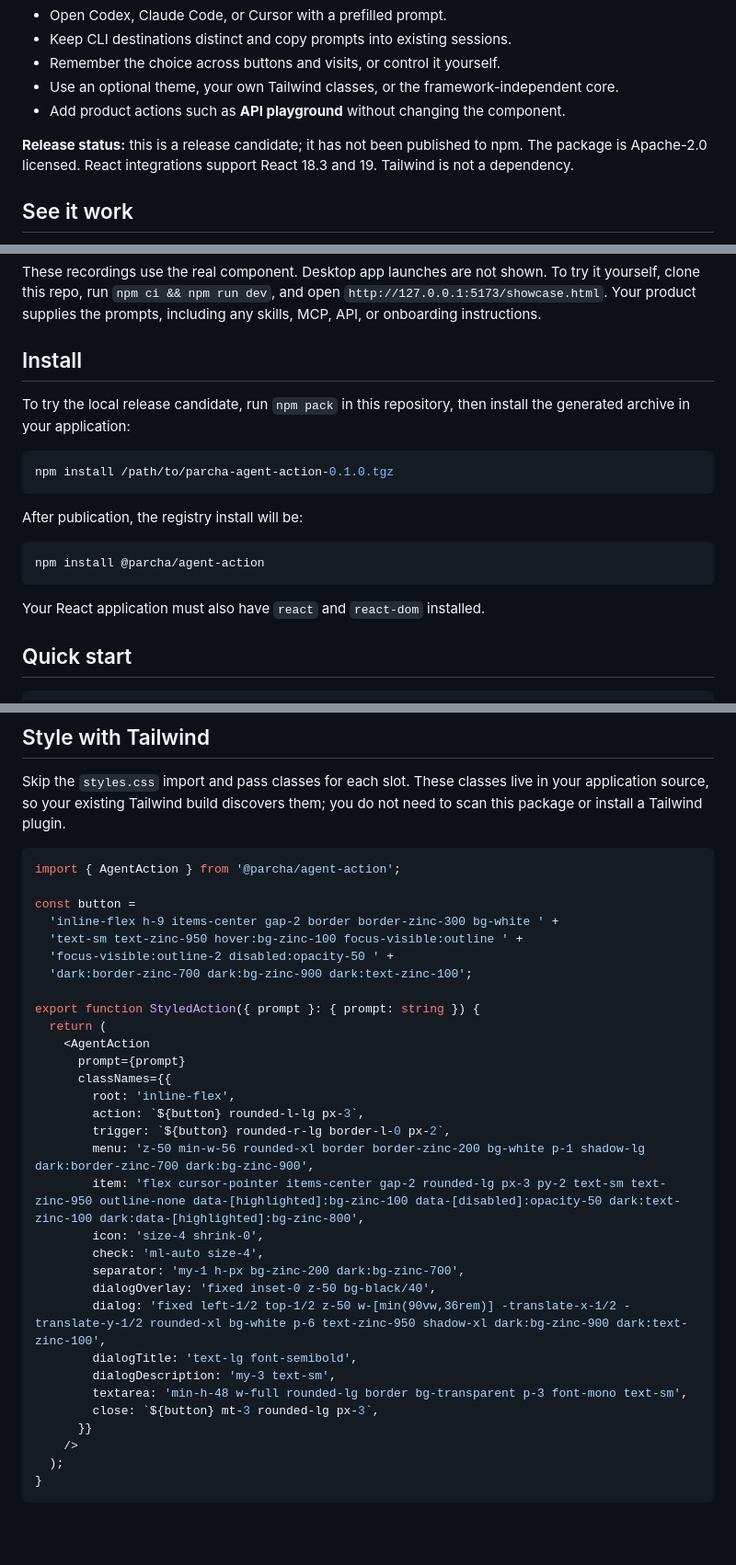
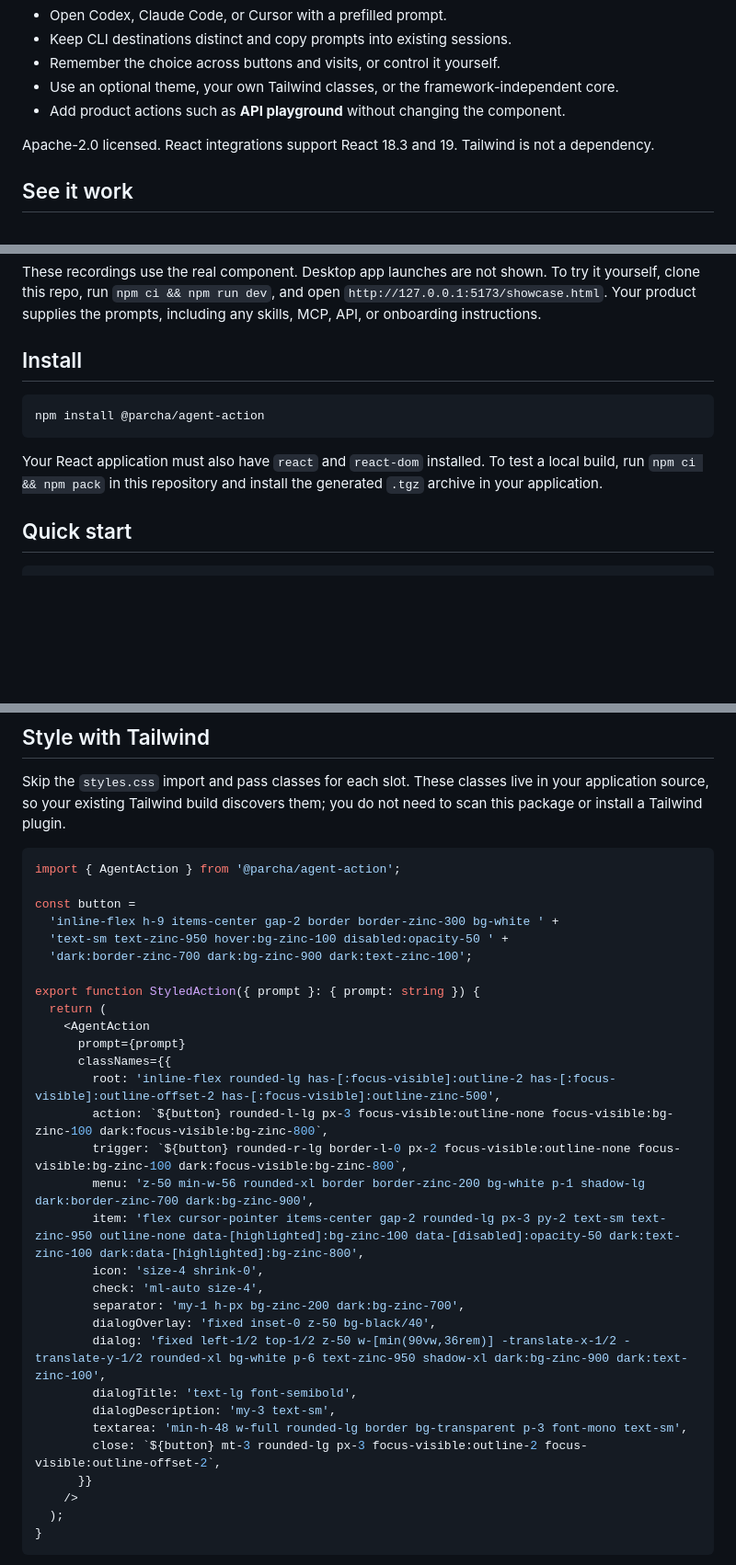
Before and after one commit to Parcha-ai/agent-action, a Markdown page: README.md, 3 parts joined by grey strips. Shown at 92% size. Rendered like a GitHub page; blank space fills up the shorter version.

Commit message:
Prepare npm release and unify split-button focus styling

````diff
--- a/README.md
+++ b/README.md
@@ -12,9 +14,8 @@ product-specific prompts and styling left to you.
 - Use an optional theme, your own Tailwind classes, or the framework-independent core.
 - Add product actions such as **API playground** without changing the component.
 
-**Release status:** this is a release candidate; it has not been published to
-npm. The package is Apache-2.0 licensed. React integrations support React 18.3
-and 19. Tailwind is not a dependency.
+Apache-2.0 licensed. React integrations support React 18.3 and 19.
+Tailwind is not a dependency.
 
 ## See it work
 
@@ -38,20 +39,13 @@ including any skills, MCP, API, or onboarding instructions.
 
 ## Install
 
-To try the local release candidate, run `npm pack` in this repository, then
-install the generated archive in your application:
-
-```sh
-npm install /path/to/parcha-agent-action-0.1.0.tgz
-```
-
-After publication, the registry install will be:
-
 ```sh
 npm install @parcha/agent-action
 ```
 
 Your React application must also have `react` and `react-dom` installed.
+To test a local build, run `npm ci && npm pack` in this repository and install
+the generated `.tgz` archive in your application.
 
 ## Quick start
 
@@ -92,8 +86,7 @@ import { AgentAction } from '@parcha/agent-action';
 
 const button =
   'inline-flex h-9 items-center gap-2 border border-zinc-300 bg-white ' +
-  'text-sm text-zinc-950 hover:bg-zinc-100 focus-visible:outline ' +
-  'focus-visible:outline-2 disabled:opacity-50 ' +
+  'text-sm text-zinc-950 hover:bg-zinc-100 disabled:opacity-50 ' +
   'dark:border-zinc-700 dark:bg-zinc-900 dark:text-zinc-100';
 
 export function StyledAction({ prompt }: { prompt: string }) {
@@ -101,9 +94,9 @@ export function StyledAction({ prompt }: { prompt: string }) {
     <AgentAction
       prompt={prompt}
       classNames={{
-        root: 'inline-flex',
-        action: `${button} rounded-l-lg px-3`,
-        trigger: `${button} rounded-r-lg border-l-0 px-2`,
+        root: 'inline-flex rounded-lg has-[:focus-visible]:outline-2 has-[:focus-visible]:outline-offset-2 has-[:focus-visible]:outline-zinc-500',
+        action: `${button} rounded-l-lg px-3 focus-visible:outline-none focus-visible:bg-zinc-100 dark:focus-visible:bg-zinc-800`,
+        trigger: `${button} rounded-r-lg border-l-0 px-2 focus-visible:outline-none focus-visible:bg-zinc-100 dark:focus-visible:bg-zinc-800`,
         menu: 'z-50 min-w-56 rounded-xl border border-zinc-200 bg-white p-1 shadow-lg dark:border-zinc-700 dark:bg-zinc-900',
         item: 'flex cursor-pointer items-center gap-2 rounded-lg px-3 py-2 text-sm text-zinc-950 outline-none data-[highlighted]:bg-zinc-100 data-[disabled]:opacity-50 dark:text-zinc-100 dark:data-[highlighted]:bg-zinc-800',
         icon: 'size-4 shrink-0',
@@ -114,7 +107,7 @@ export function StyledAction({ prompt }: { prompt: string }) {
         dialogTitle: 'text-lg font-semibold',
         dialogDescription: 'my-3 text-sm',
         textarea: 'min-h-48 w-full rounded-lg border bg-transparent p-3 font-mono text-sm',
-        close: `${button} mt-3 rounded-lg px-3`,
+        close: `${button} mt-3 rounded-lg px-3 focus-visible:outline-2 focus-visible:outline-offset-2`,
       }}
     />
   );
````
Also changed, not shown: other parts of README.md (+2 -0 lines), RELEASE.md (+17 -9 lines), docs/media/choose-agent.gif, docs/media/remember-choice.gif, 9 other files.
